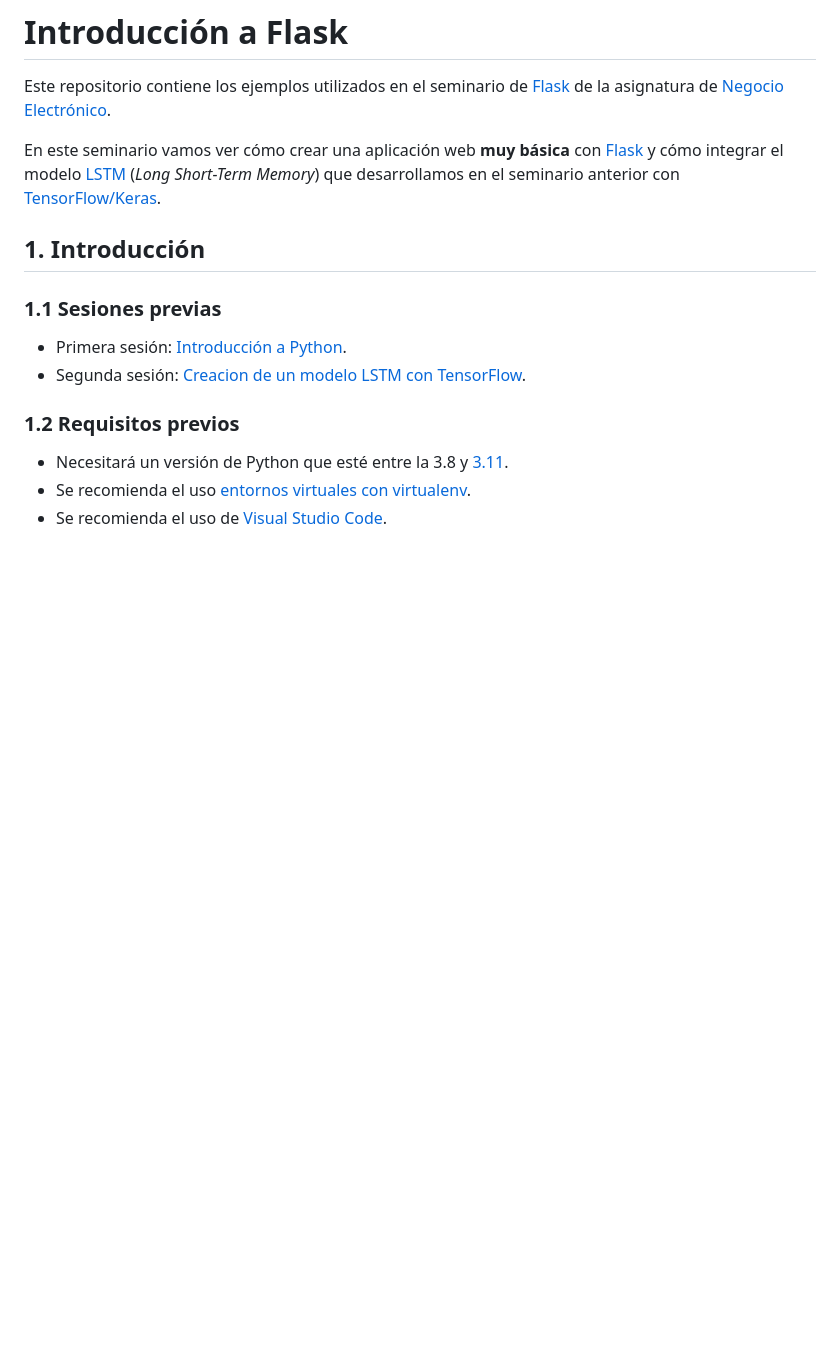
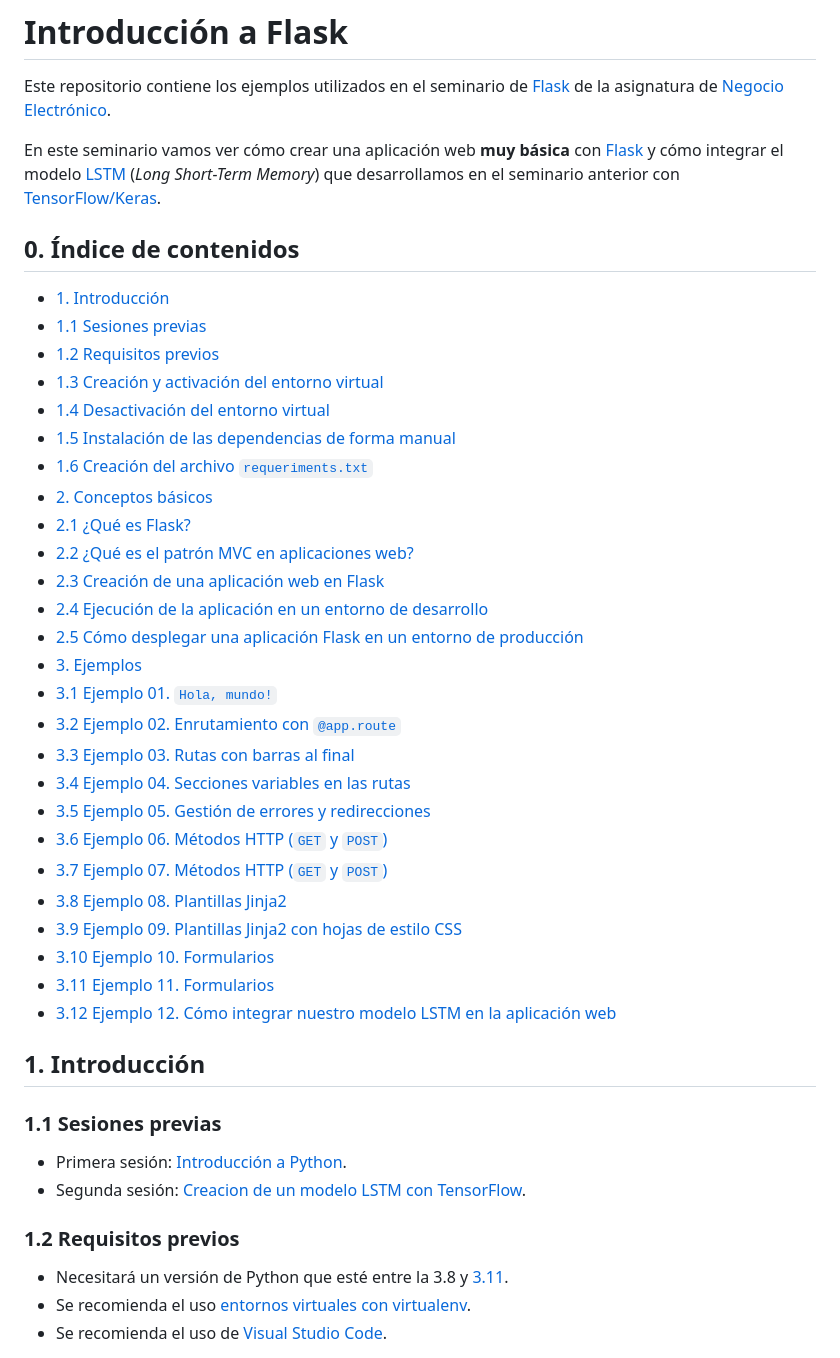
Before and after one commit to josejuansanchez/seminario-flask, a Markdown page: README.md, the part around the change. Rendered like a GitHub page; blank space fills up the shorter version.

Commit message:
Se añade el índice contenidos

```diff
--- a/README.md
+++ b/README.md
@@ -6,6 +6,36 @@ asignatura de [Negocio Electrónico][2].
 En este seminario vamos ver cómo crear una aplicación web **muy básica** con
 [Flask][1] y cómo integrar el modelo [LSTM][3] (_Long Short-Term Memory_) que
 desarrollamos en el seminario anterior con [TensorFlow/Keras][4].
+
+## 0. Índice de contenidos
+
+- [1. Introducción](#1-introducción)
+- [1.1 Sesiones previas](#11-sesiones-previas)
+- [1.2 Requisitos previos](#12-requisitos-previos)
+- [1.3 Creación y activación del entorno virtual](#13-creación-y-activación-del-entorno-virtual)
+- [1.4 Desactivación del entorno virtual](#14-desactivación-del-entorno-virtual)
+- [1.5 Instalación de las dependencias de forma manual](#15-instalación-de-las-dependencias-de-forma-manual)
+- [1.6 Creación del archivo `requeriments.txt`](#16-creación-del-archivo-requeriments.txt)
+- [2. Conceptos básicos](#2-conceptos-básicos)
+- [2.1 ¿Qué es Flask?](#21-qué-es-flask)
+- [2.2 ¿Qué es el patrón MVC en aplicaciones web?](#22-qué-es-el-patrón-mvc-en-aplicaciones-web)
+- [2.3 Creación de una aplicación web en Flask](#23-creación-de-una-aplicación-web-en-flask)
+- [2.4 Ejecución de la aplicación en un entorno de desarrollo](#24-ejecución-de-la-aplicación-en-un-entorno-de-desarrollo)
+- [2.5 Cómo desplegar una aplicación Flask en un entorno de producción](#25-cómo-desplegar-una-aplicación-flask-en-un-entorno-de-producción)
+- [3. Ejemplos](#3-ejemplos)
+- [3.1 Ejemplo 01. `Hola, mundo!`](#31-ejemplo-01-hola-mundo)
+- [3.2 Ejemplo 02. Enrutamiento con `@app.route`](#32-ejemplo-02-enrutamiento-con-approute)
+- [3.3 Ejemplo 03. Rutas con barras al final](#33-ejemplo-03-rutas-con-barras-al-final)
+- [3.4 Ejemplo 04. Secciones variables en las rutas](#34-ejemplo-04-secciones-variables-en-las-rutas)
+- [3.5 Ejemplo 05. Gestión de errores y redirecciones](#35-ejemplo-05-gestión-de-errores-y-redirecciones)
+- [3.6 Ejemplo 06. Métodos HTTP (`GET` y `POST`)](#36-ejemplo-06-métodos-http-get-y-post)
+- [3.7 Ejemplo 07. Métodos HTTP (`GET` y `POST`)](#37-ejemplo-07-métodos-http-get-y-post)
+- [3.8 Ejemplo 08. Plantillas Jinja2](#38-ejemplo-08-plantillas-jinja2)
+- [3.9 Ejemplo 09. Plantillas Jinja2 con hojas de estilo CSS](#39-ejemplo-09-plantillas-jinja2-con-hojas-de-estilo-css)
+- [3.10 Ejemplo 10. Formularios](#310-ejemplo-10-formularios)
+- [3.11 Ejemplo 11. Formularios](#311-ejemplo-11-formularios)
+- [3.12 Ejemplo 12. Cómo integrar nuestro modelo LSTM en la aplicación web](#312-ejemplo-12-cómo-integrar-nuestro-modelo-lstm-en-la-aplicación-web)
+
 
 ## 1. Introducción
 
```
